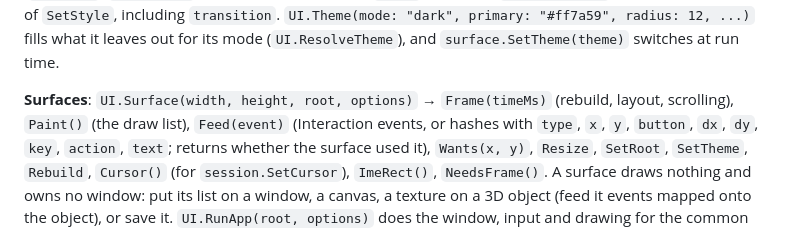
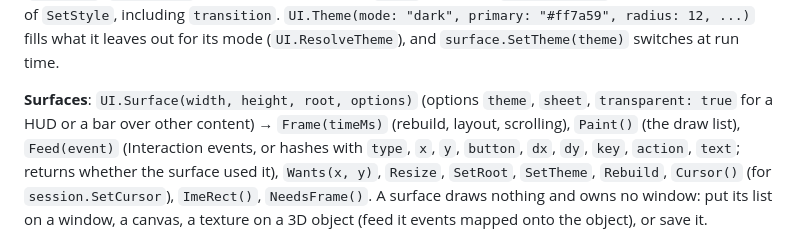
Before and after one commit to Aquarius-Language/AquariusLangTW, a Markdown page: libraries/saturn/README.md, the part around the change. Rendered like a GitHub page.

Commit message:
Saturn README: transparent surfaces
Co-Authored-By: Claude Opus 5.5 (1M context) <noreply@anthropic.com>

```diff
--- a/libraries/saturn/README.md
+++ b/libraries/saturn/README.md
@@ -190,7 +190,7 @@ widget's inline `style` (a hash or `UI.Style(...)`). Styles take every key of `S
 `UI.Theme(mode: "dark", primary: "#ff7a59", radius: 12, ...)` fills what it leaves out for its mode
 (`UI.ResolveTheme`), and `surface.SetTheme(theme)` switches at run time.
 
-**Surfaces**: `UI.Surface(width, height, root, options)` → `Frame(timeMs)` (rebuild, layout, scrolling),
+**Surfaces**: `UI.Surface(width, height, root, options)` (options `theme`, `sheet`, `transparent: true` for a HUD or a bar over other content) → `Frame(timeMs)` (rebuild, layout, scrolling),
 `Paint()` (the draw list), `Feed(event)` (Interaction events, or hashes with `type`, `x`, `y`, `button`, `dx`, `dy`,
 `key`, `action`, `text`; returns whether the surface used it), `Wants(x, y)`, `Resize`, `SetRoot`, `SetTheme`,
 `Rebuild`, `Cursor()` (for `session.SetCursor`), `ImeRect()`, `NeedsFrame()`. A surface draws nothing and owns no
```
